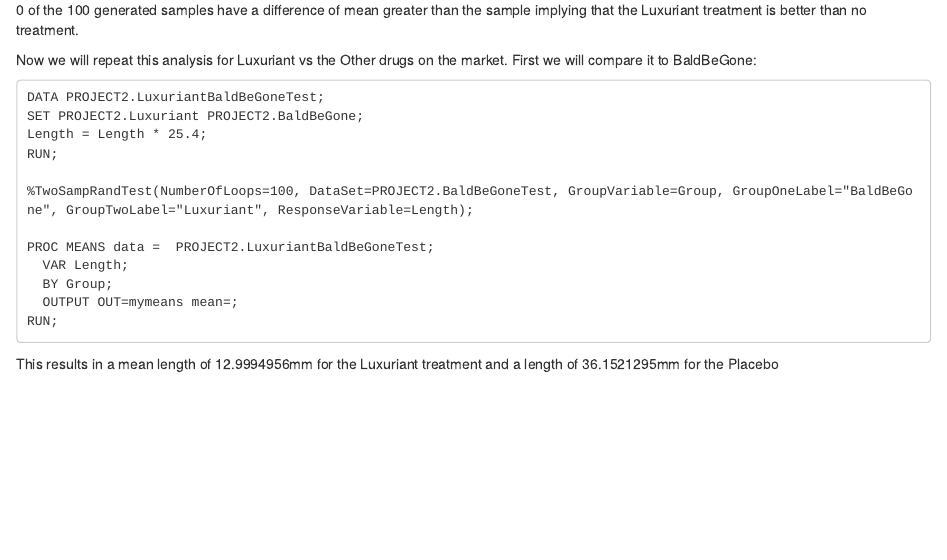
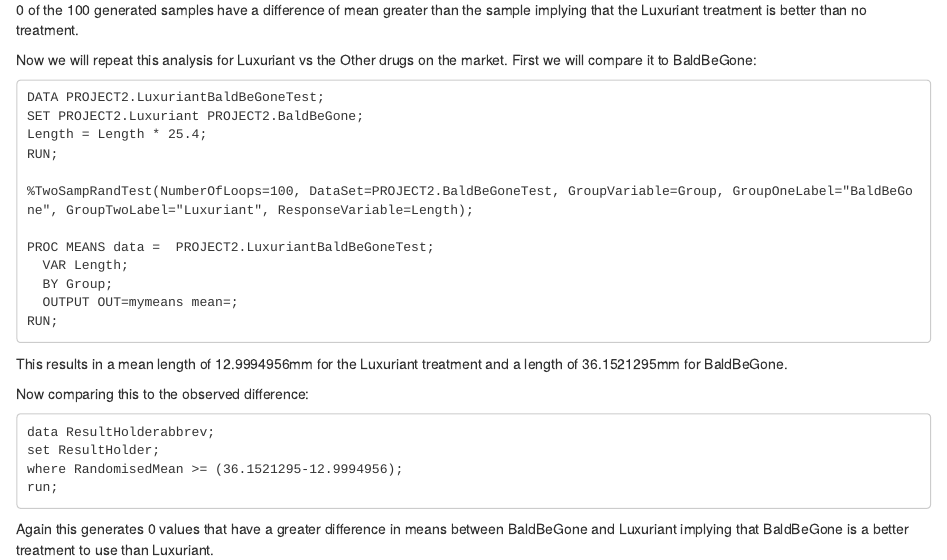
Before and after one commit to mcoudert2000/MT5763_2_180018876, an R Markdown document (MT5763_2_180018876.Rmd): the page in a window 1100 px wide, from 3850 px down. Rendered offline with R 4.5, knitr and Pandoc, with nearby package versions.

Commit message:
Comparing sampled means to generated random means under H0 for BaldBeGone v Luxuriant

````diff
--- a/MT5763_2_180018876.Rmd
+++ b/MT5763_2_180018876.Rmd
@@ -218,4 +218,13 @@
   OUTPUT OUT=mymeans mean=;
 RUN;
 ```
-This results in a mean length of 12.9994956mm for the Luxuriant treatment and a length of 36.1521295mm for the Placebo
+This results in a mean length of 12.9994956mm for the Luxuriant treatment and a length of 36.1521295mm for BaldBeGone.
+
+Now comparing this to the observed difference:
+```
+data ResultHolderabbrev;
+set ResultHolder;
+where RandomisedMean >= (36.1521295-12.9994956);
+run;
+```
+Again this generates 0 values that have a greater difference in means between BaldBeGone and Luxuriant implying that BaldBeGone is a better treatment to use than Luxuriant.
````
